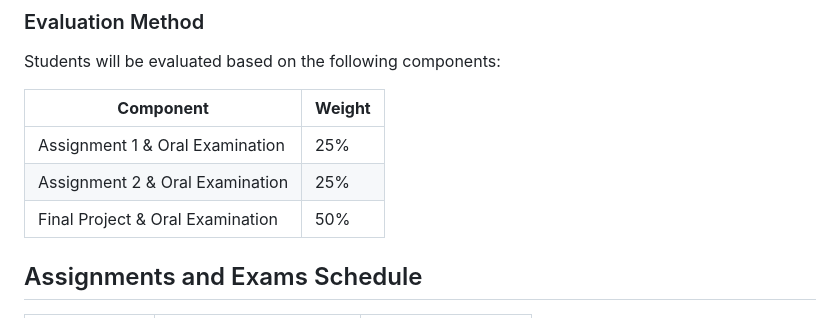
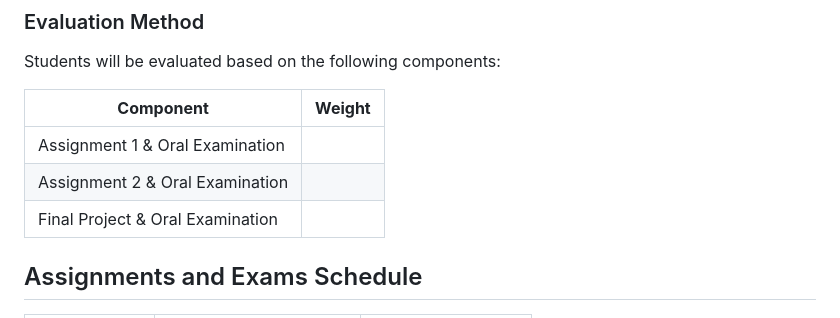
Before and after one commit to cllckn/decision-support-systems, a Markdown page: README.md, the part around the change. Drawn GitHub-style.

Commit message:
Course Syllabus

```diff
--- a/README.md
+++ b/README.md
@@ -70,9 +70,9 @@ Students will be evaluated based on the following components:
 
 | **Component**                  | **Weight** |
 |--------------------------------|-----------|
-| Assignment 1 & Oral Examination | 25%       |
-| Assignment 2 & Oral Examination | 25%       |
-| Final Project & Oral Examination | 50%       |
+| Assignment 1 & Oral Examination |        |
+| Assignment 2 & Oral Examination |        |
+| Final Project & Oral Examination |        |
 
 ## Assignments and Exams Schedule
 
```
